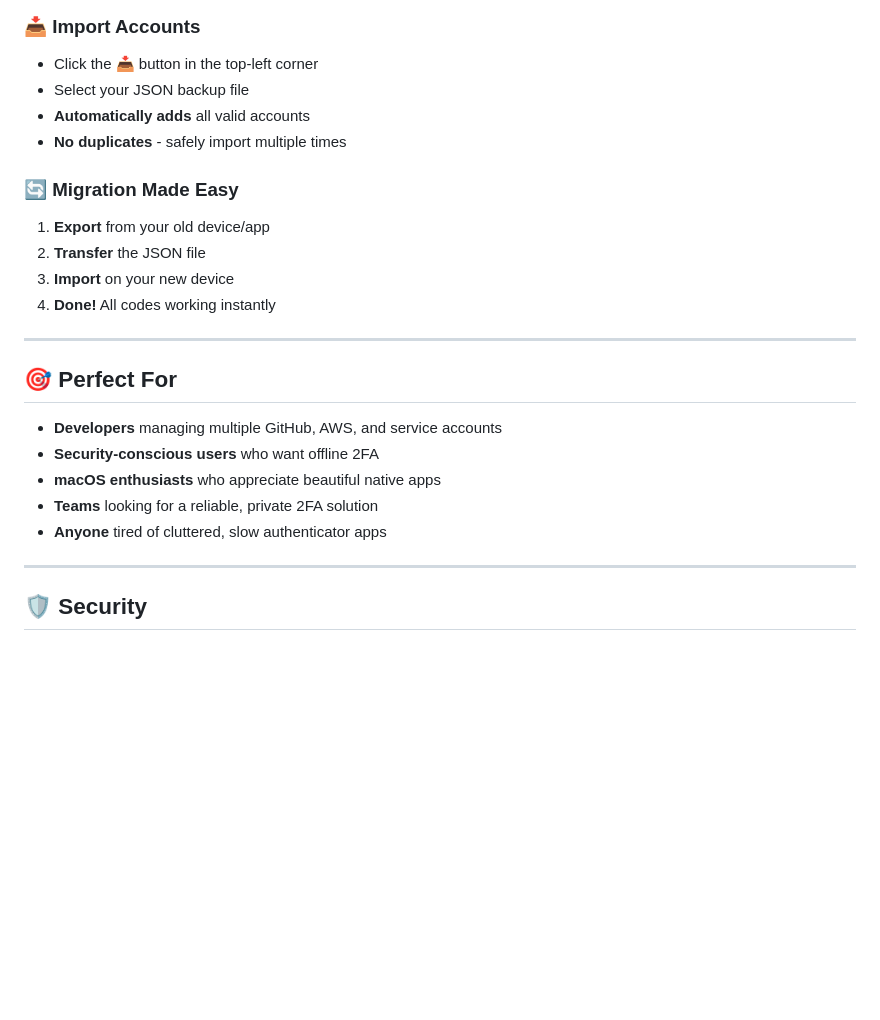
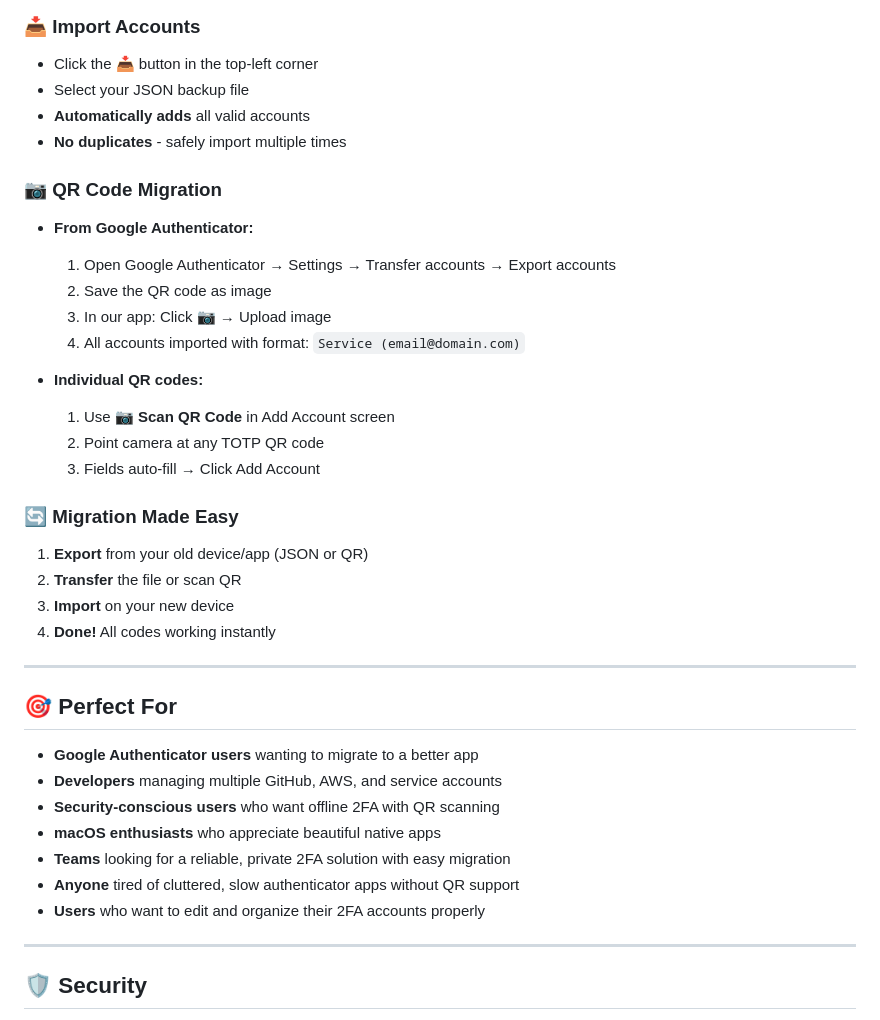
Before and after one commit to unmeego/2Factor, a Markdown page: README.md, the part around the change printed below. GitHub-like rendering; blank space fills up the shorter version.

```diff
--- a/README.md
+++ b/README.md
@@ -152,9 +168,21 @@ This app is **unsigned** because we don't have an Apple Developer certificate ($
 - **Automatically adds** all valid accounts
 - **No duplicates** - safely import multiple times
 
+### 📷 **QR Code Migration**
+- **From Google Authenticator:**
+  1. Open Google Authenticator → Settings → Transfer accounts → Export accounts
+  2. Save the QR code as image
+  3. In our app: Click **📷** → Upload image
+  4. All accounts imported with format: `Service (email@domain.com)`
+
+- **Individual QR codes:**
+  1. Use **📷 Scan QR Code** in Add Account screen
+  2. Point camera at any TOTP QR code
+  3. Fields auto-fill → Click Add Account
+
 ### 🔄 **Migration Made Easy**
-1. **Export** from your old device/app
-2. **Transfer** the JSON file
+1. **Export** from your old device/app (JSON or QR)
+2. **Transfer** the file or scan QR
 3. **Import** on your new device
 4. **Done!** All codes working instantly
 
@@ -162,11 +190,13 @@ This app is **unsigned** because we don't have an Apple Developer certificate ($
 
 ## 🎯 Perfect For
 
+- **Google Authenticator users** wanting to migrate to a better app
 - **Developers** managing multiple GitHub, AWS, and service accounts
-- **Security-conscious users** who want offline 2FA
+- **Security-conscious users** who want offline 2FA with QR scanning
 - **macOS enthusiasts** who appreciate beautiful native apps
-- **Teams** looking for a reliable, private 2FA solution
-- **Anyone** tired of cluttered, slow authenticator apps
+- **Teams** looking for a reliable, private 2FA solution with easy migration
+- **Anyone** tired of cluttered, slow authenticator apps without QR support
+- **Users** who want to edit and organize their 2FA accounts properly
 
 ---
 
```
Also changed, not shown: other parts of README.md (+29 -13 lines).
